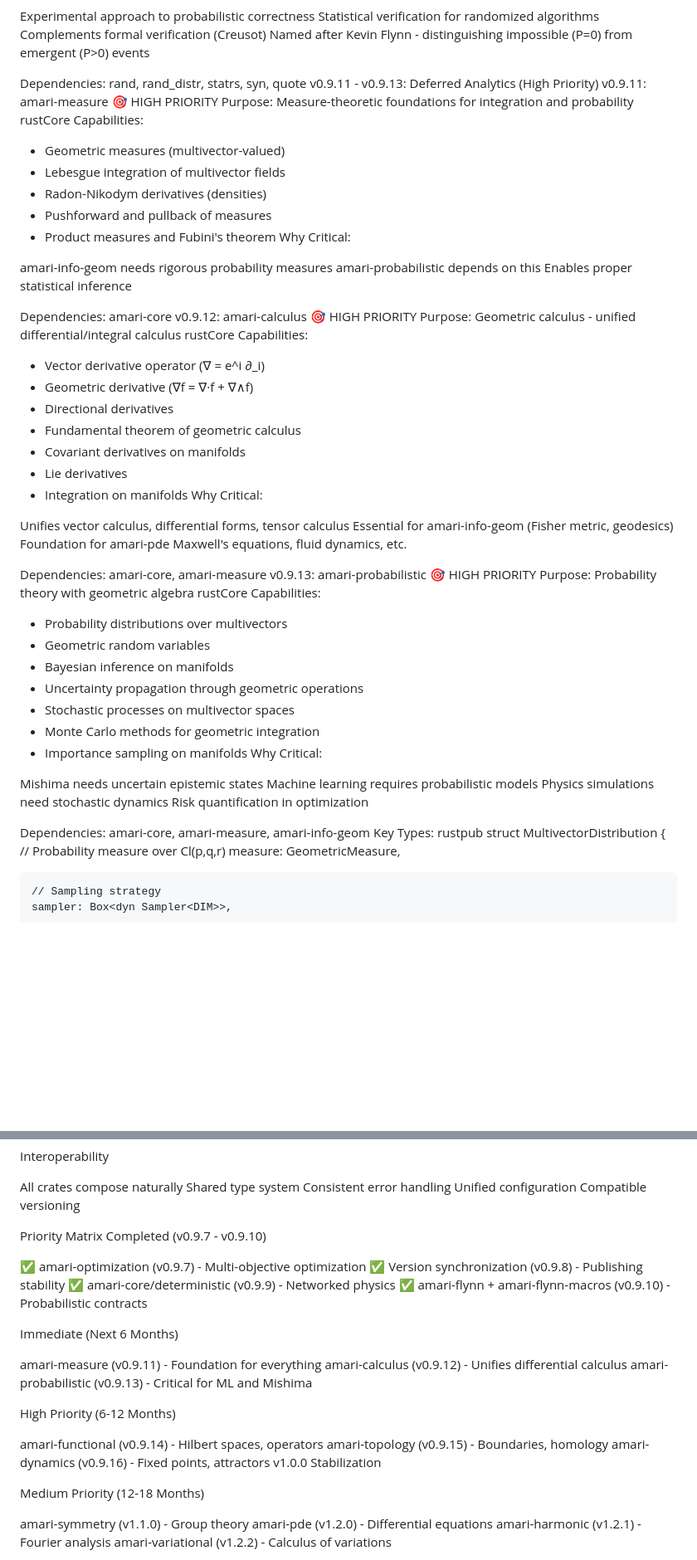
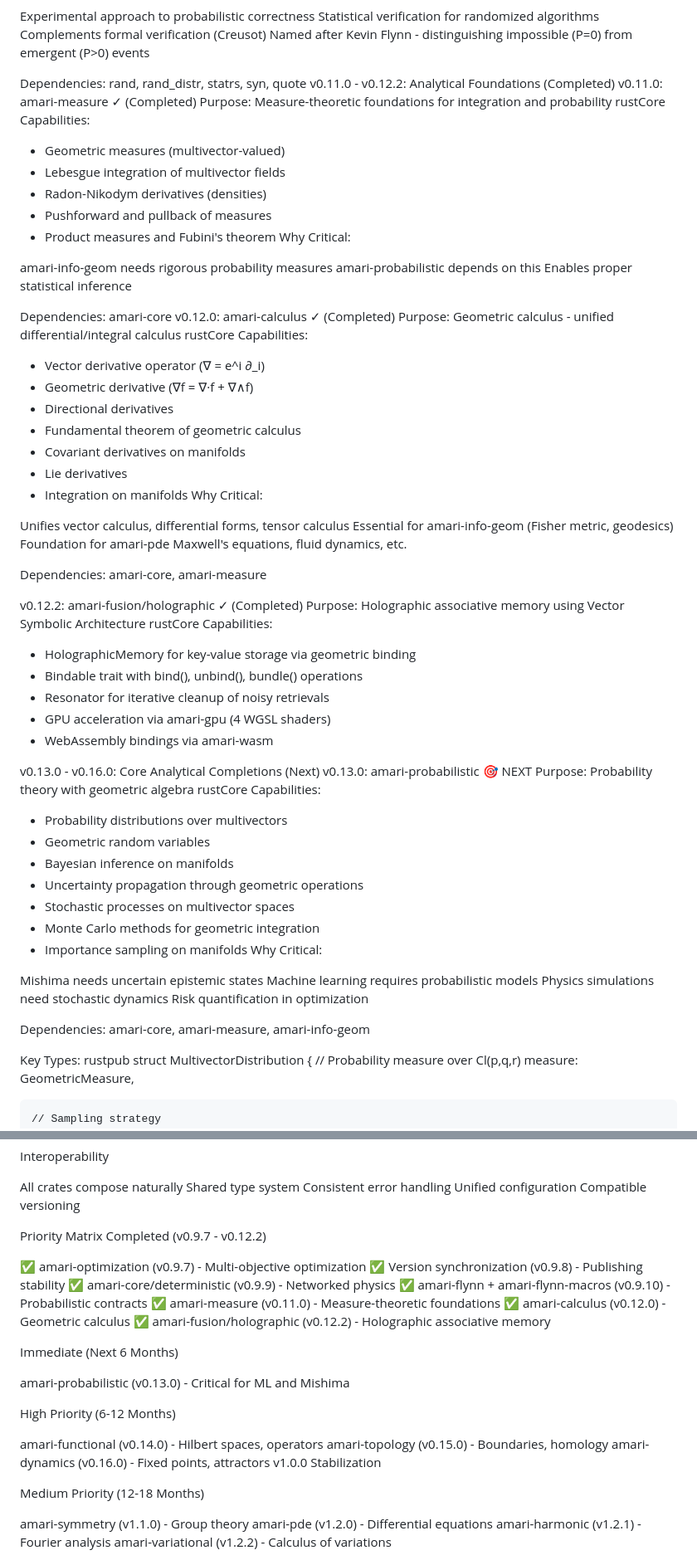
Before and after one commit to justinelliottcobb/Amari, a Markdown page: docs/roadmap/new_roadmap_proposal.md, 2 parts joined by grey strips. Shown at 83% size. Rendered like a GitHub page; blank space fills up the shorter version.

```diff
--- a/docs/roadmap/new_roadmap_proposal.md
+++ b/docs/roadmap/new_roadmap_proposal.md
@@ -86,8 +87,8 @@ Complements formal verification (Creusot)
 Named after Kevin Flynn - distinguishing impossible (P=0) from emergent (P>0) events
 
 Dependencies: rand, rand_distr, statrs, syn, quote
-v0.9.11 - v0.9.13: Deferred Analytics (High Priority)
-v0.9.11: amari-measure 🎯 HIGH PRIORITY
+v0.11.0 - v0.12.2: Analytical Foundations (Completed)
+v0.11.0: amari-measure ✓ (Completed)
 Purpose: Measure-theoretic foundations for integration and probability
 rustCore Capabilities:
 - Geometric measures (multivector-valued)
@@ -102,7 +103,7 @@ amari-probabilistic depends on this
 Enables proper statistical inference
 
 Dependencies: amari-core
-v0.9.12: amari-calculus 🎯 HIGH PRIORITY
+v0.12.0: amari-calculus ✓ (Completed)
 Purpose: Geometric calculus - unified differential/integral calculus
 rustCore Capabilities:
 - Vector derivative operator (∇ = e^i ∂_i)
@@ -120,7 +121,18 @@ Foundation for amari-pde
 Maxwell's equations, fluid dynamics, etc.
 
 Dependencies: amari-core, amari-measure
-v0.9.13: amari-probabilistic 🎯 HIGH PRIORITY
+
+v0.12.2: amari-fusion/holographic ✓ (Completed)
+Purpose: Holographic associative memory using Vector Symbolic Architecture
+rustCore Capabilities:
+- HolographicMemory for key-value storage via geometric binding
+- Bindable trait with bind(), unbind(), bundle() operations
+- Resonator for iterative cleanup of noisy retrievals
+- GPU acceleration via amari-gpu (4 WGSL shaders)
+- WebAssembly bindings via amari-wasm
+
+v0.13.0 - v0.16.0: Core Analytical Completions (Next)
+v0.13.0: amari-probabilistic 🎯 NEXT
 Purpose: Probability theory with geometric algebra
 rustCore Capabilities:
 - Probability distributions over multivectors
@@ -138,6 +150,7 @@ Physics simulations need stochastic dynamics
 Risk quantification in optimization
 
 Dependencies: amari-core, amari-measure, amari-info-geom
+
 Key Types:
 rustpub struct MultivectorDistribution<const DIM: usize> {
     // Probability measure over Cl(p,q,r)
@@ -559,24 +571,25 @@ Compatible versioning
 
 
 Priority Matrix
-Completed (v0.9.7 - v0.9.10)
+Completed (v0.9.7 - v0.12.2)
 
 ✅ amari-optimization (v0.9.7) - Multi-objective optimization
 ✅ Version synchronization (v0.9.8) - Publishing stability
 ✅ amari-core/deterministic (v0.9.9) - Networked physics
 ✅ amari-flynn + amari-flynn-macros (v0.9.10) - Probabilistic contracts
+✅ amari-measure (v0.11.0) - Measure-theoretic foundations
+✅ amari-calculus (v0.12.0) - Geometric calculus
+✅ amari-fusion/holographic (v0.12.2) - Holographic associative memory
 
 Immediate (Next 6 Months)
 
-amari-measure (v0.9.11) - Foundation for everything
-amari-calculus (v0.9.12) - Unifies differential calculus
-amari-probabilistic (v0.9.13) - Critical for ML and Mishima
+amari-probabilistic (v0.13.0) - Critical for ML and Mishima
 
 High Priority (6-12 Months)
 
-amari-functional (v0.9.14) - Hilbert spaces, operators
-amari-topology (v0.9.15) - Boundaries, homology
-amari-dynamics (v0.9.16) - Fixed points, attractors
+amari-functional (v0.14.0) - Hilbert spaces, operators
+amari-topology (v0.15.0) - Boundaries, homology
+amari-dynamics (v0.16.0) - Fixed points, attractors
 v1.0.0 Stabilization
 
 Medium Priority (12-18 Months)
```
Also changed, not shown: other parts of docs/roadmap/new_roadmap_proposal.md (+37 -13 lines).
